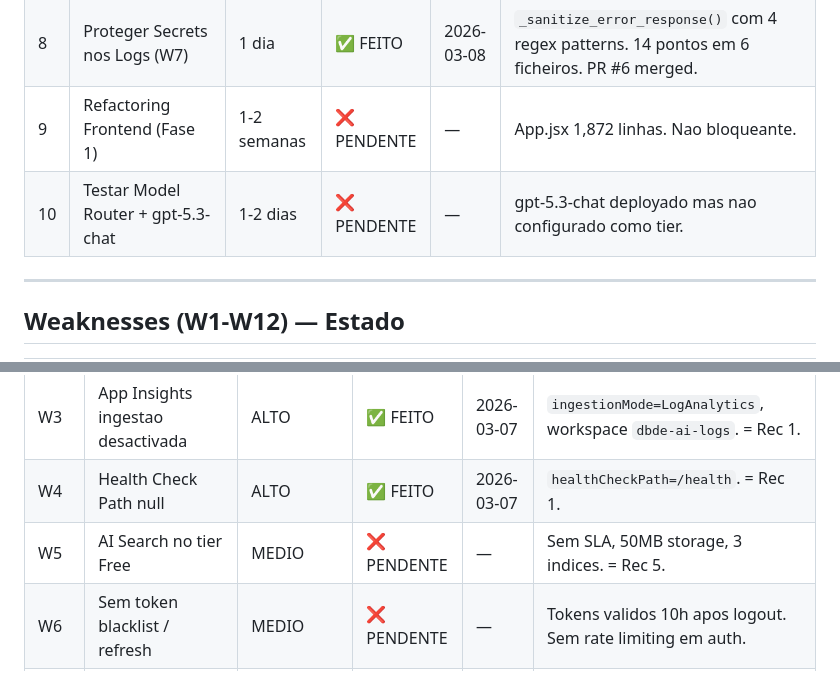
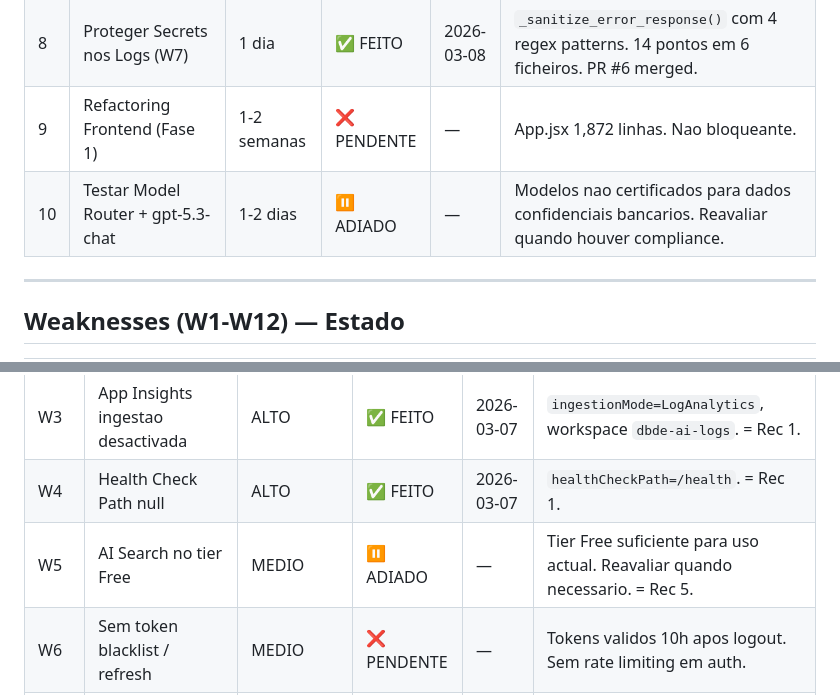
Before and after one commit to pedromouzinho/dbde_ai_assistant, a Markdown page: docs/SWOT-TRACKER.md, 2 parts joined by grey strips. GitHub-like rendering.

```diff
--- a/docs/SWOT-TRACKER.md
+++ b/docs/SWOT-TRACKER.md
@@ -33,7 +33,7 @@
 | 7 | Dependency Scanning no CI | Horas | ✅ FEITO | 2026-03-07 | `pip-audit` + `npm audit --audit-level=high` no GitHub Actions CI. Commit `4677fc3`. |
 | 8 | Proteger Secrets nos Logs (W7) | 1 dia | ✅ FEITO | 2026-03-08 | `_sanitize_error_response()` com 4 regex patterns. 14 pontos em 6 ficheiros. PR #6 merged. |
 | 9 | Refactoring Frontend (Fase 1) | 1-2 semanas | ❌ PENDENTE | — | App.jsx 1,872 linhas. Nao bloqueante. |
-| 10 | Testar Model Router + gpt-5.3-chat | 1-2 dias | ❌ PENDENTE | — | gpt-5.3-chat deployado mas nao configurado como tier. |
+| 10 | Testar Model Router + gpt-5.3-chat | 1-2 dias | ⏸️ ADIADO | — | Modelos nao certificados para dados confidenciais bancarios. Reavaliar quando houver compliance. |
 
 ---
 
@@ -45,7 +45,7 @@
 | W2 | Frontend monolitico | MEDIO | ❌ PENDENTE | — | App.jsx 1,872 linhas, 50+ estados, sem TypeScript. = Rec 9. |
 | W3 | App Insights ingestao desactivada | ALTO | ✅ FEITO | 2026-03-07 | `ingestionMode=LogAnalytics`, workspace `dbde-ai-logs`. = Rec 1. |
 | W4 | Health Check Path null | ALTO | ✅ FEITO | 2026-03-07 | `healthCheckPath=/health`. = Rec 1. |
-| W5 | AI Search no tier Free | MEDIO | ❌ PENDENTE | — | Sem SLA, 50MB storage, 3 indices. = Rec 5. |
+| W5 | AI Search no tier Free | MEDIO | ⏸️ ADIADO | — | Tier Free suficiente para uso actual. Reavaliar quando necessario. = Rec 5. |
 | W6 | Sem token blacklist / refresh | MEDIO | ❌ PENDENTE | — | Tokens validos 10h apos logout. Sem rate limiting em auth. |
 | W7 | Logging pode expor secrets | ALTO | ✅ FEITO | 2026-03-08 | `_sanitize_error_response()` com 4 regex patterns. 14 pontos em 6 ficheiros. PR #6 merged. = Rec 8. |
 | W8 | PII Shield overlapping + HTTP client | ALTO | ✅ FEITO | 2026-03-07 | Phase 1: overlapping resolution, regex pre-mask. Phase 2: shared httpx client, audit logging. PR #3 + PR #4. |
```
Also changed, not shown: other parts of docs/SWOT-TRACKER.md (+5 -5 lines).
